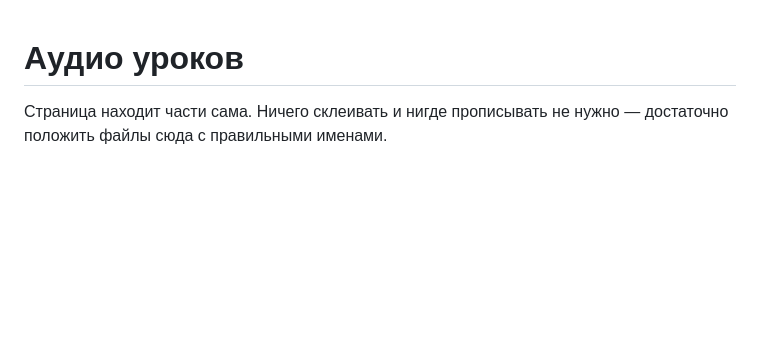
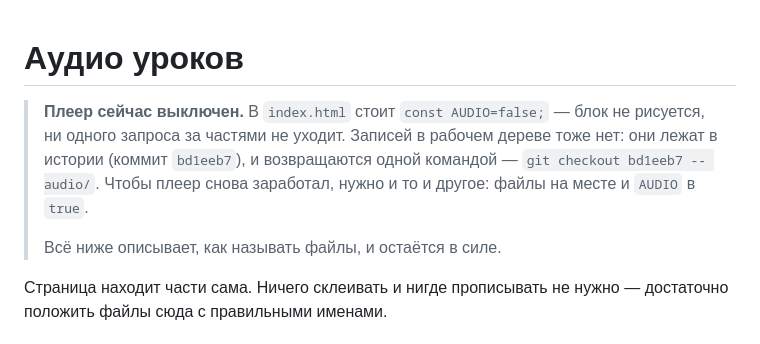
Before and after one commit to TheMaestr-o/sbl, a Markdown page: audio/README.md, the part around the change. Rendered like a GitHub page; blank space fills up the shorter version.

Commit message:
The recordings leave the working tree and the player waits with them, one word away

```diff
--- a/audio/README.md
+++ b/audio/README.md
@@ -1,4 +1,12 @@
 # Аудио уроков
+
+> **Плеер сейчас выключен.** В `index.html` стоит `const AUDIO=false;` — блок не
+> рисуется, ни одного запроса за частями не уходит. Записей в рабочем дереве
+> тоже нет: они лежат в истории (коммит `bd1eeb7`), и возвращаются одной
+> командой — `git checkout bd1eeb7 -- audio/`. Чтобы плеер снова заработал,
+> нужно и то и другое: файлы на месте и `AUDIO` в `true`.
+>
+> Всё ниже описывает, как называть файлы, и остаётся в силе.
 
 Страница находит части сама. Ничего склеивать и нигде прописывать не нужно —
 достаточно положить файлы сюда с правильными именами.
```
